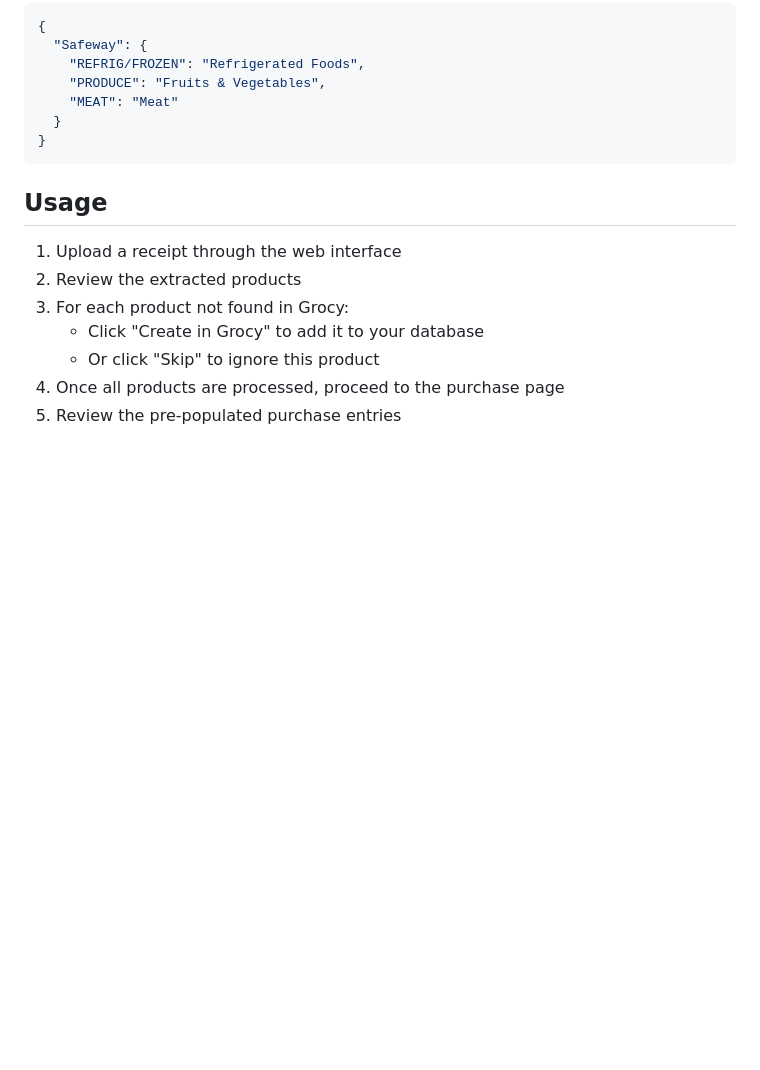
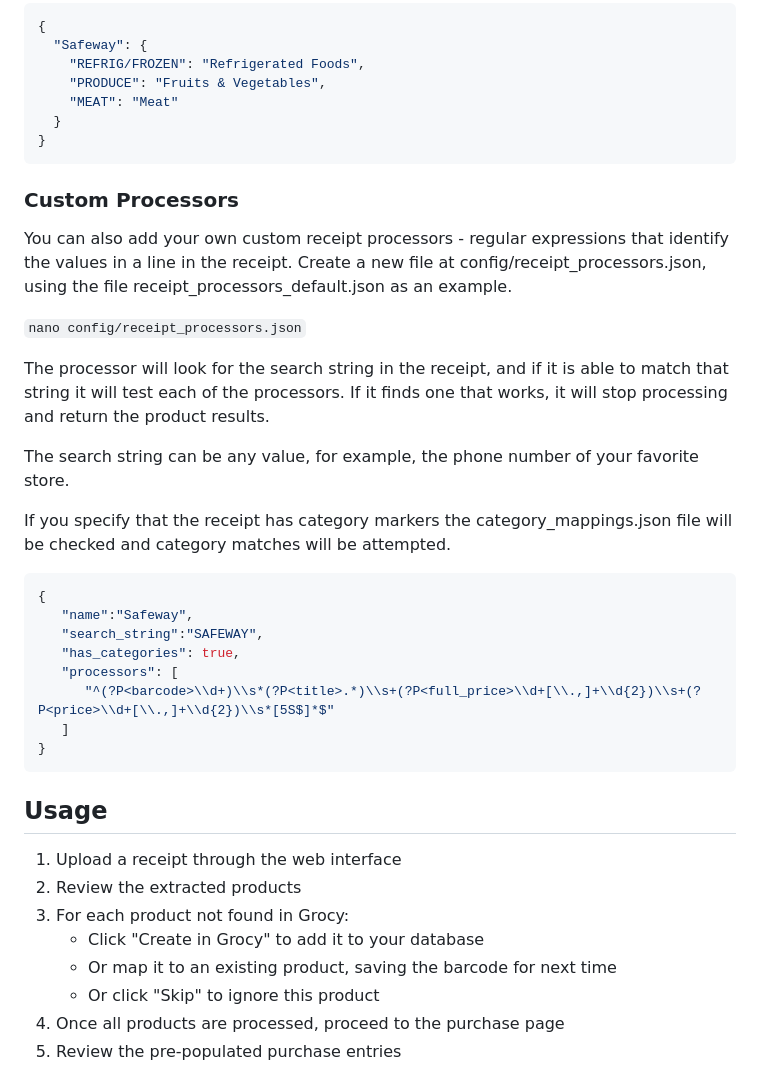
Before and after one commit to erinalbers/grocy-receipt-ocr, a Markdown page: README.md, the part around the change. Rendered like a GitHub page; blank space fills up the shorter version.

Commit message:
Custom processor instructions

````diff
--- a/README.md
+++ b/README.md
@@ -70,6 +70,29 @@ You can configure store-specific category mappings in the `config/category_mappi
   }
 }
 ```
+### Custom Processors
+
+You can also add your own custom receipt processors - regular expressions that identify the values in a line in the receipt.
+Create a new file at config/receipt_processors.json, using the file receipt_processors_default.json as an example.
+
+`nano config/receipt_processors.json`
+
+The processor will look for the search string in the receipt, and if it is able to match that string it will test each of the processors. If it finds one that works, it will stop processing and return the product results.
+
+The search string can be any value, for example, the phone number of your favorite store.
+
+If you specify that the receipt has category markers the category_mappings.json file will be checked and category matches will be attempted.
+
+```json
+{
+   "name":"Safeway",
+   "search_string":"SAFEWAY",
+   "has_categories": true,
+   "processors": [
+      "^(?P<barcode>\\d+)\\s*(?P<title>.*)\\s+(?P<full_price>\\d+[\\.,]+\\d{2})\\s+(?P<price>\\d+[\\.,]+\\d{2})\\s*[5S$]*$"
+   ]
+}
+```
 
 ## Usage
 
@@ -77,6 +100,7 @@ You can configure store-specific category mappings in the `config/category_mappi
 2. Review the extracted products
 3. For each product not found in Grocy:
    - Click "Create in Grocy" to add it to your database
+   - Or map it to an existing product, saving the barcode for next time
    - Or click "Skip" to ignore this product
 4. Once all products are processed, proceed to the purchase page
 5. Review the pre-populated purchase entries
````
